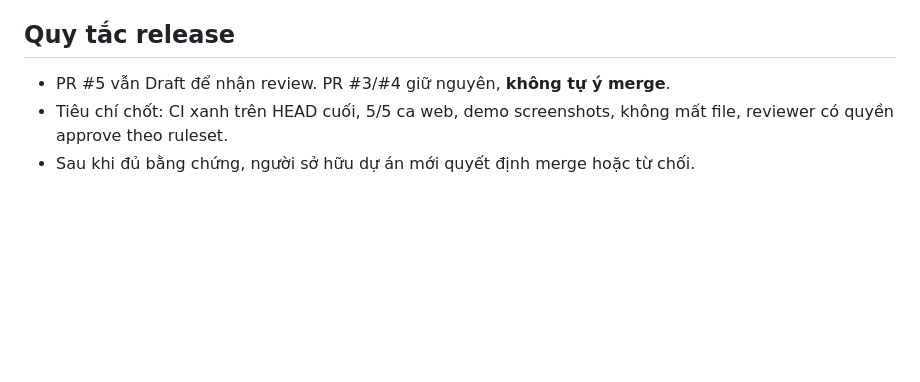
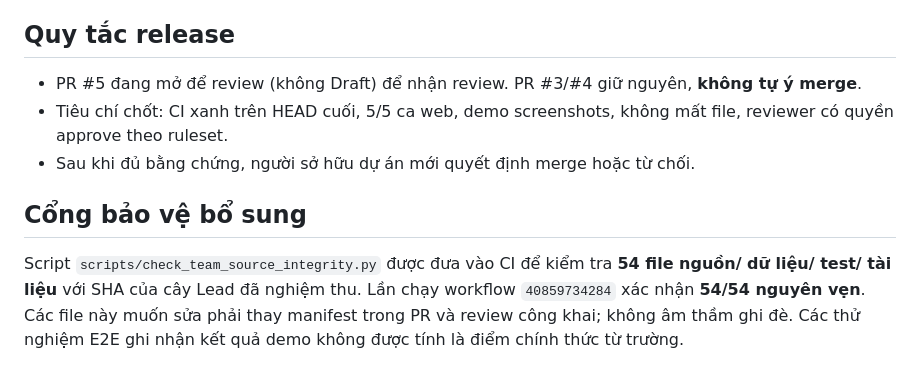
Before and after one commit to hpban2527-ui/academic-campus-decision-assistant, a Markdown page: docs/PR4_REVIEW_20261029.md, the part around the change. Rendered like a GitHub page; blank space fills up the shorter version.

Commit message:
docs(review): add 54-file CI preservation gate

```diff
--- a/docs/PR4_REVIEW_20261029.md
+++ b/docs/PR4_REVIEW_20261029.md
@@ -36,6 +36,10 @@ Kiểm thử tự động và hai phép thử HTML injection là bằng chứng
 
 ## Quy tắc release
 
-- PR #5 vẫn Draft để nhận review. PR #3/#4 giữ nguyên, **không tự ý merge**.
+- PR #5 đang mở để review (không Draft) để nhận review. PR #3/#4 giữ nguyên, **không tự ý merge**.
 - Tiêu chí chốt: CI xanh trên HEAD cuối, 5/5 ca web, demo screenshots, không mất file, reviewer có quyền approve theo ruleset.
 - Sau khi đủ bằng chứng, người sở hữu dự án mới quyết định merge hoặc từ chối.
+
+## Cổng bảo vệ bổ sung
+
+Script `scripts/check_team_source_integrity.py` được đưa vào CI để kiểm tra **54 file nguồn/ dữ liệu/ test/ tài liệu** với SHA của cây Lead đã nghiệm thu. Lần chạy workflow `40859734284` xác nhận **54/54 nguyên vẹn**. Các file này muốn sửa phải thay manifest trong PR và review công khai; không âm thầm ghi đè. Các thử nghiệm E2E ghi nhận kết quả demo không được tính là điểm chính thức từ trường.
```
